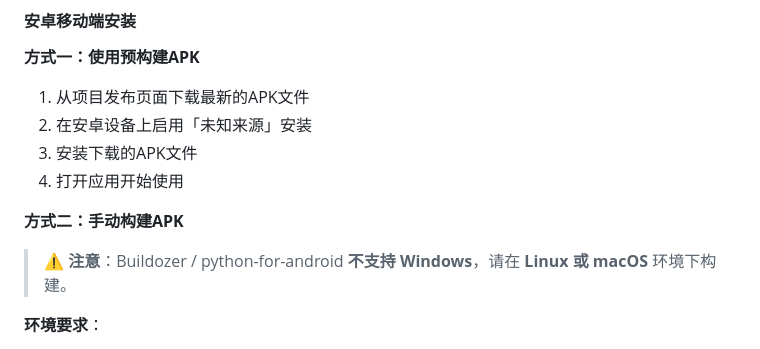
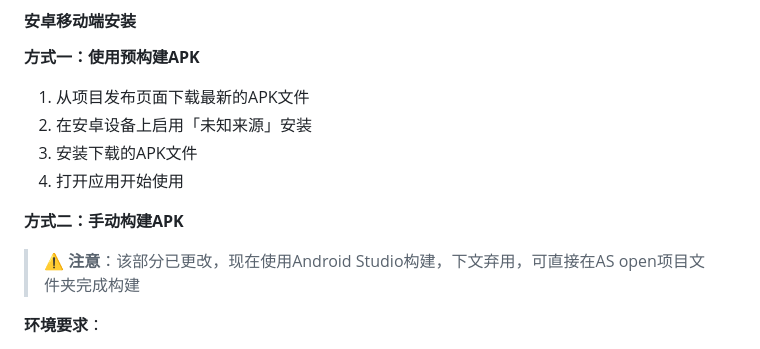
Before and after one commit to colorfulLCAT3/TodoList-urlscheme, a Markdown page: README.md, the part around the change. GitHub-like rendering.

Commit message:
Change APK build method to Android Studio
Updated build instructions to use Android Studio instead of Buildozer.

```diff
--- a/README.md
+++ b/README.md
@@ -70,7 +70,7 @@ python build.py
 
 **方式二：手动构建APK**
 
-> ⚠️ **注意**：Buildozer / python-for-android **不支持 Windows**，请在 **Linux 或 macOS** 环境下构建。
+> ⚠️ **注意**：该部分已更改，现在使用Android Studio构建，下文弃用，可直接在AS open项目文件夹完成构建
 
 **环境要求**：
 - Python >= 3.10.9
```
